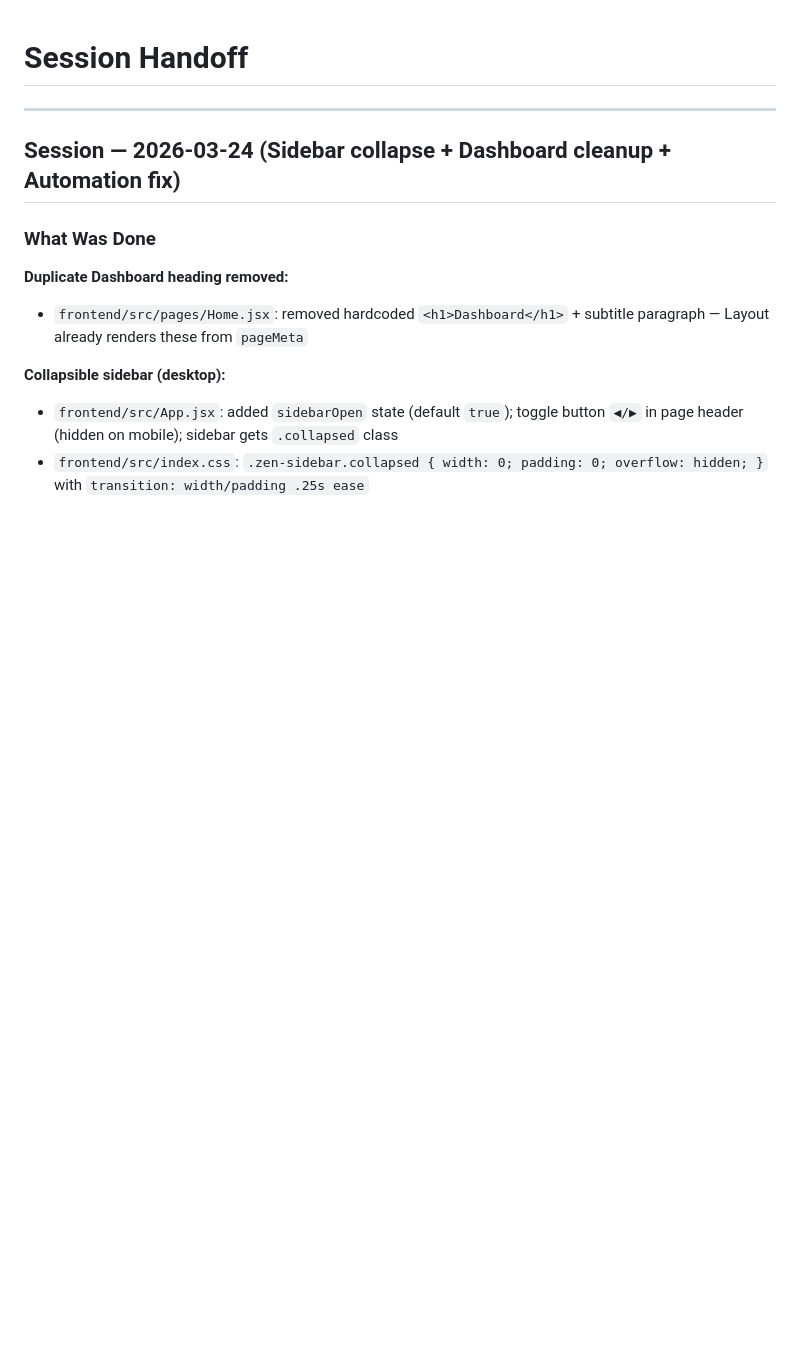
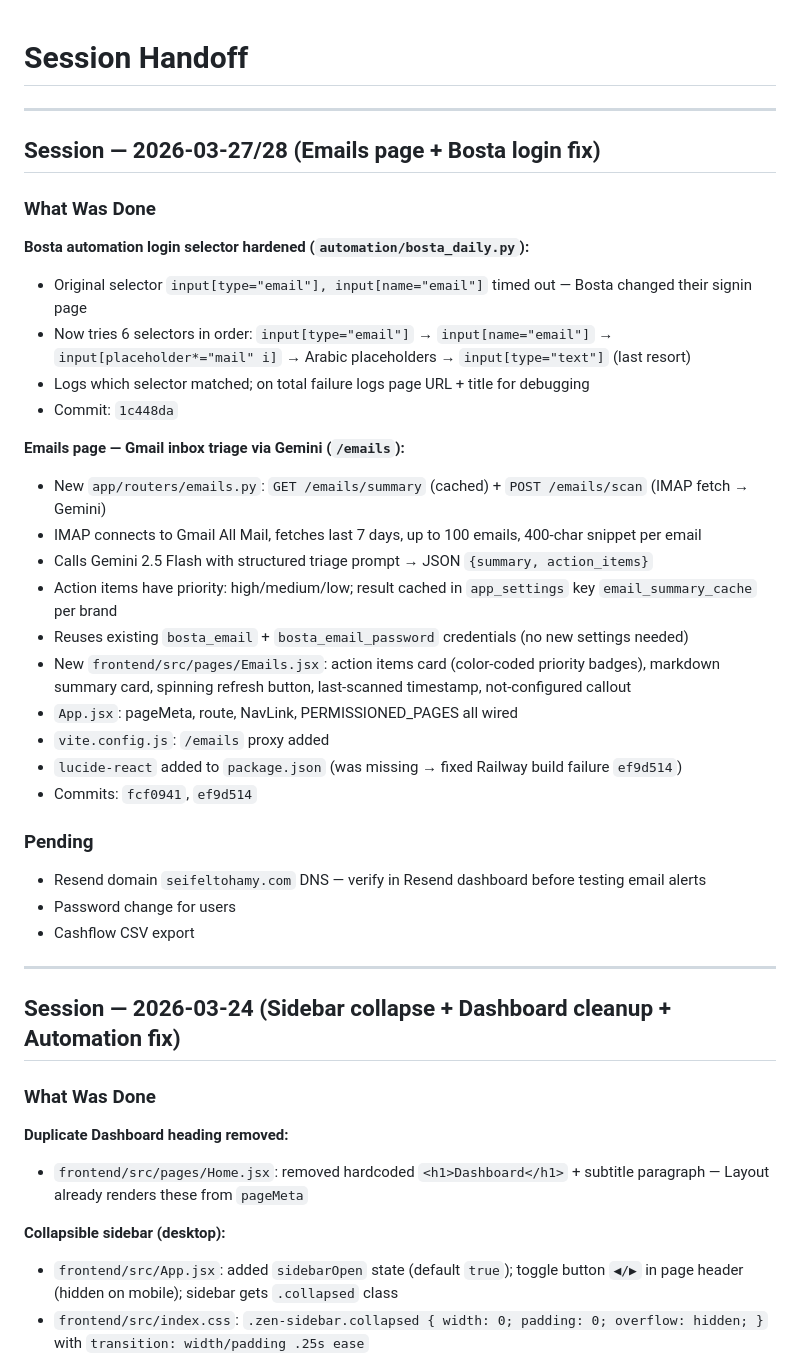
Before and after one commit to seifeltohamy/ecom, a Markdown page: .claude/session_handoff.md, the part around the change. Drawn GitHub-style; blank space fills up the shorter version.

Commit message:
docs: update session handoff, checklist, and CLAUDE.md for 2026-03-28 session
Co-Authored-By: Claude Sonnet 4.6 <noreply@anthropic.com>

```diff
--- a/.claude/session_handoff.md
+++ b/.claude/session_handoff.md
@@ -1,5 +1,34 @@
 # Session Handoff
 <!-- AGENT INSTRUCTIONS: Prepend new entries — most recent at the top. Keep last 3 sessions only; move older entries to archive/. -->
+
+---
+
+## Session — 2026-03-27/28 (Emails page + Bosta login fix)
+
+### What Was Done
+
+**Bosta automation login selector hardened (`automation/bosta_daily.py`):**
+- Original selector `input[type="email"], input[name="email"]` timed out — Bosta changed their signin page
+- Now tries 6 selectors in order: `input[type="email"]` → `input[name="email"]` → `input[placeholder*="mail" i]` → Arabic placeholders → `input[type="text"]` (last resort)
+- Logs which selector matched; on total failure logs page URL + title for debugging
+- Commit: `1c448da`
+
+**Emails page — Gmail inbox triage via Gemini (`/emails`):**
+- New `app/routers/emails.py`: `GET /emails/summary` (cached) + `POST /emails/scan` (IMAP fetch → Gemini)
+- IMAP connects to Gmail All Mail, fetches last 7 days, up to 100 emails, 400-char snippet per email
+- Calls Gemini 2.5 Flash with structured triage prompt → JSON `{summary, action_items}`
+- Action items have priority: high/medium/low; result cached in `app_settings` key `email_summary_cache` per brand
+- Reuses existing `bosta_email` + `bosta_email_password` credentials (no new settings needed)
+- New `frontend/src/pages/Emails.jsx`: action items card (color-coded priority badges), markdown summary card, spinning refresh button, last-scanned timestamp, not-configured callout
+- `App.jsx`: pageMeta, route, NavLink, PERMISSIONED_PAGES all wired
+- `vite.config.js`: `/emails` proxy added
+- `lucide-react` added to `package.json` (was missing → fixed Railway build failure `ef9d514`)
+- Commits: `fcf0941`, `ef9d514`
+
+### Pending
+- Resend domain `seifeltohamy.com` DNS — verify in Resend dashboard before testing email alerts
+- Password change for users
+- Cashflow CSV export
 
 ---
 
```
Also changed, not shown: .claude/checklist.md (+2 -0 lines), CLAUDE.md (+2 -2 lines).
